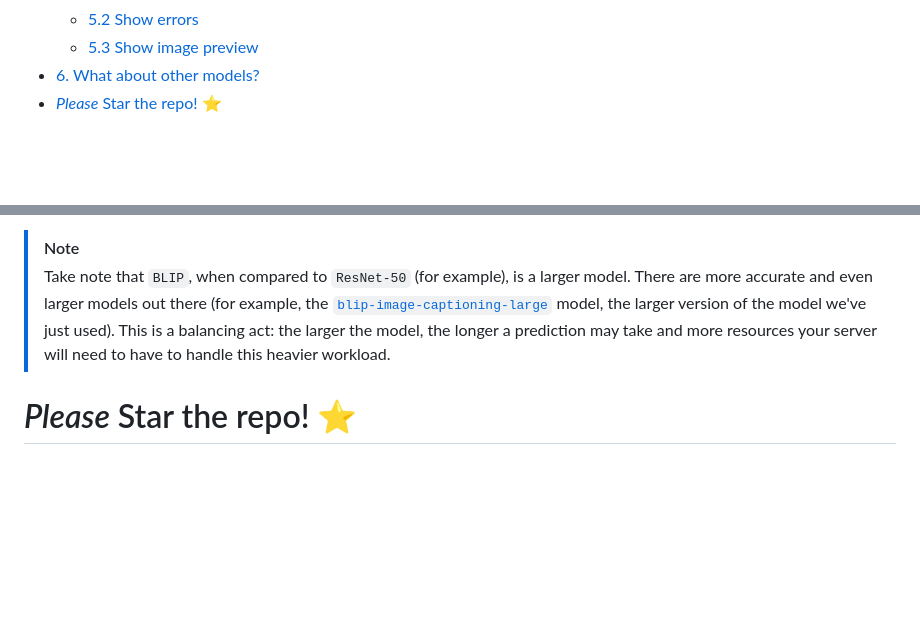
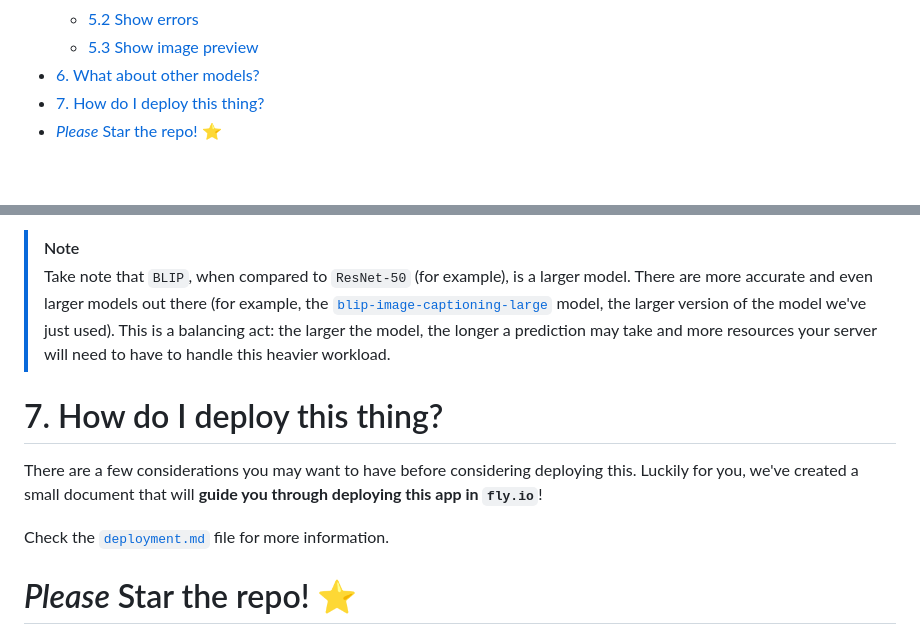
Before and after one commit to dwyl/image-classifier, a Markdown page: README.md, 2 parts joined by grey strips. Rendered like a GitHub page; blank space fills up the shorter version.

Commit message:
chore: Linking deployment file in readme. #4

```diff
--- a/README.md
+++ b/README.md
@@ -39,6 +39,7 @@ within `Phoenix`!
   - [5.2 Show errors](#52-show-errors)
   - [5.3 Show image preview](#53-show-image-preview)
 - [6. What about other models?](#6-what-about-other-models)
+- [7. How do I deploy this thing?](#7-how-do-i-deploy-this-thing)
 - [_Please_ Star the repo! ⭐️](#please-star-the-repo-️)
 
 
@@ -1396,6 +1397,16 @@ Awesome! 🎉
 > and more resources your server will need to have to handle this heavier workload.
 
 
+# 7. How do I deploy this thing?
+
+There are a few considerations you may want to have
+before considering deploying this.
+Luckily for you,
+we've created a small document
+that will **guide you through deploying this app in `fly.io`**!
+
+Check the [`deployment.md`](./deployment.md) file for more information.
+
 # _Please_ Star the repo! ⭐️
 
 If you find this package/repo useful,
```
